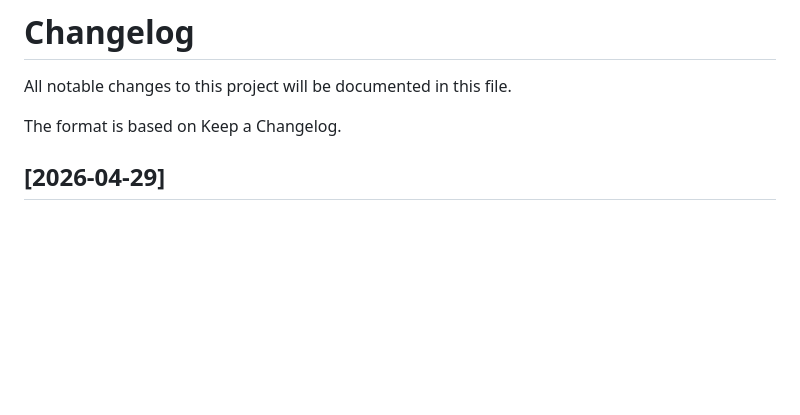
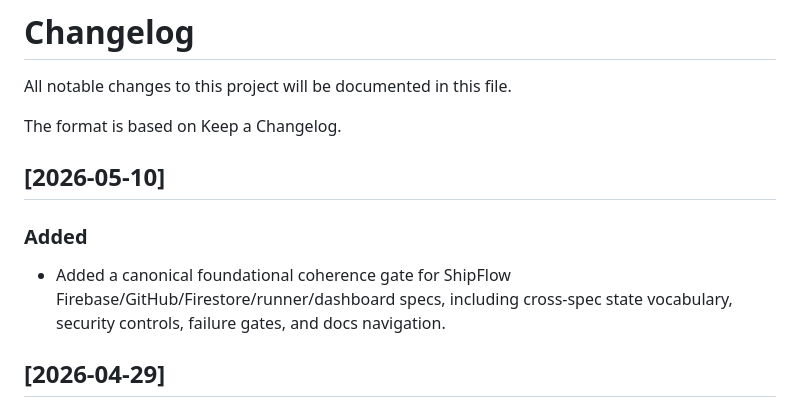
Before and after one commit to commandglows/shipglows_app, a Markdown page: CHANGELOG.md, the part around the change. GitHub-like rendering; blank space fills up the shorter version.

Commit message:
docs: close foundational coherence chantier
Co-Authored-By: Claude Opus 4.6 <noreply@anthropic.com>

```diff
--- a/CHANGELOG.md
+++ b/CHANGELOG.md
@@ -3,6 +3,11 @@
 All notable changes to this project will be documented in this file.
 
 The format is based on Keep a Changelog.
+
+## [2026-05-10]
+
+### Added
+- Added a canonical foundational coherence gate for ShipFlow Firebase/GitHub/Firestore/runner/dashboard specs, including cross-spec state vocabulary, security controls, failure gates, and docs navigation.
 
 ## [2026-04-29]
 
```
Also changed, not shown: TASKS.md (+1 -0 lines), specs/shipflow-foundational-coherence-review.md (+4 -3 lines).
